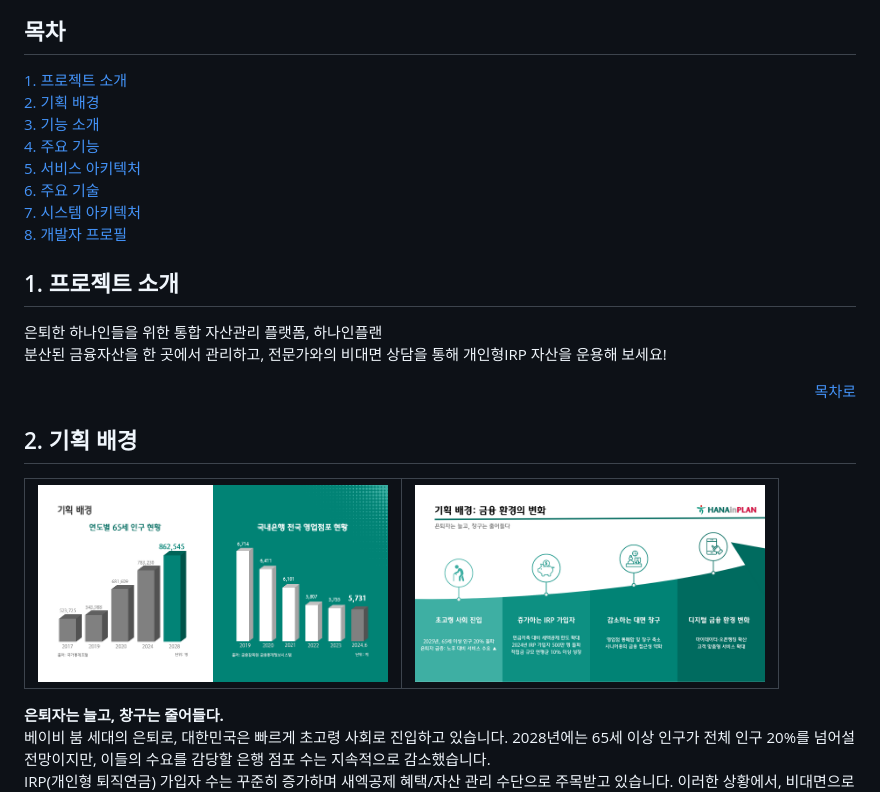
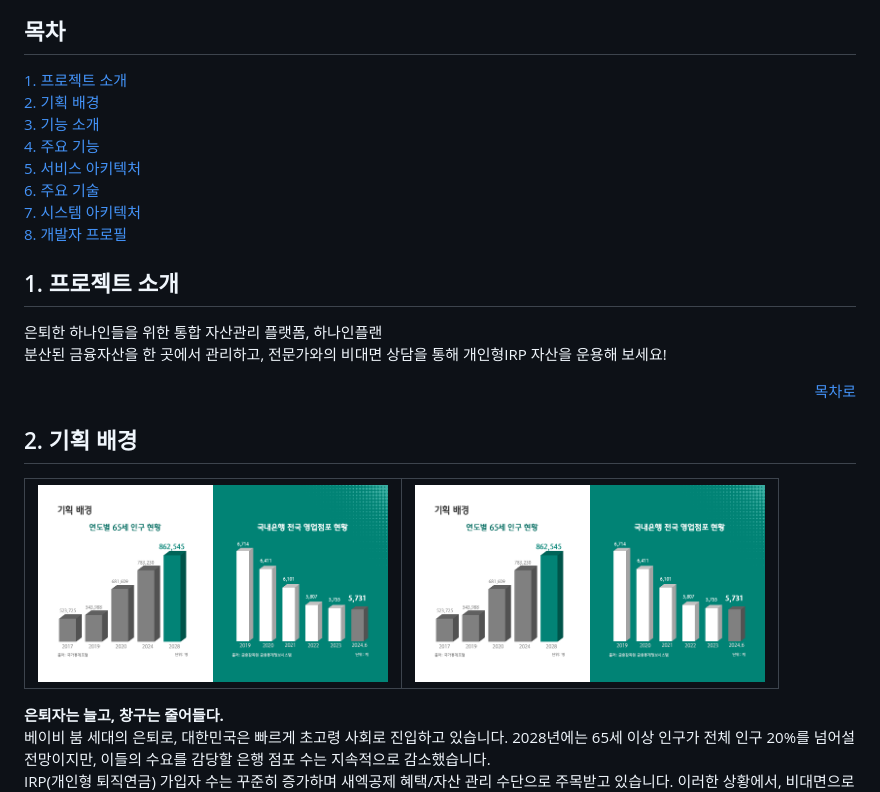
Before and after one commit to KOPOData2025/HANAinPLAN, a Markdown page: README.md, the part around the change printed below. Drawn GitHub-style.

Commit message:
[DOCS]readme 작성

```diff
--- a/README.md
+++ b/README.md
@@ -27,7 +27,7 @@
 
 ## 2. 기획 배경
 
-| <img src="/readme_images/HANAinPLAN_기획배경1.png" width="350"/> | <img src="/readme_images/HANAinPLAN_기획배경2.png" width="350"/> |
+| <img src="readme_images/HANAinPLAN_기획배경1.png" width="350"/> | <img src="readme_images/HANAinPLAN_기획배경1.png" width="350"/> |
 |:--:|:--:|
 
 **은퇴자는 늘고, 창구는 줄어들다.**
```
Also changed, not shown: other parts of README.md (+4 -4 lines).
